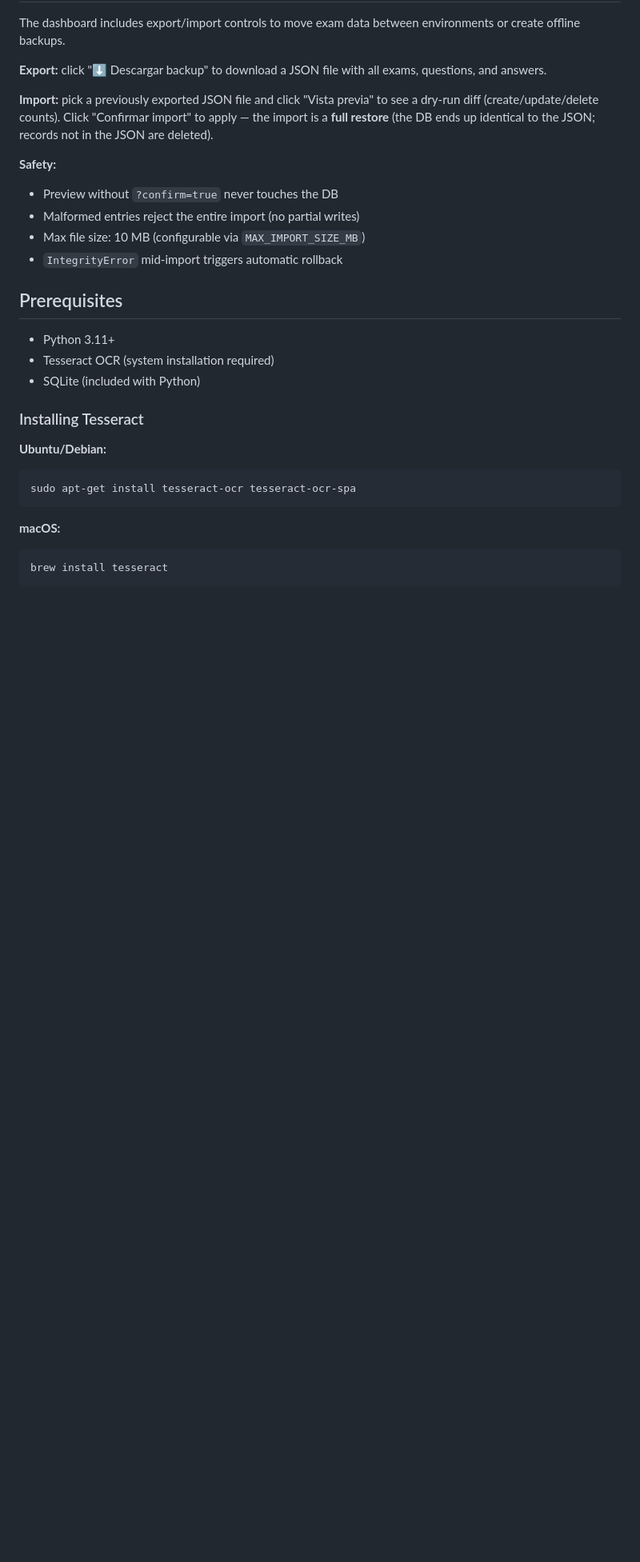
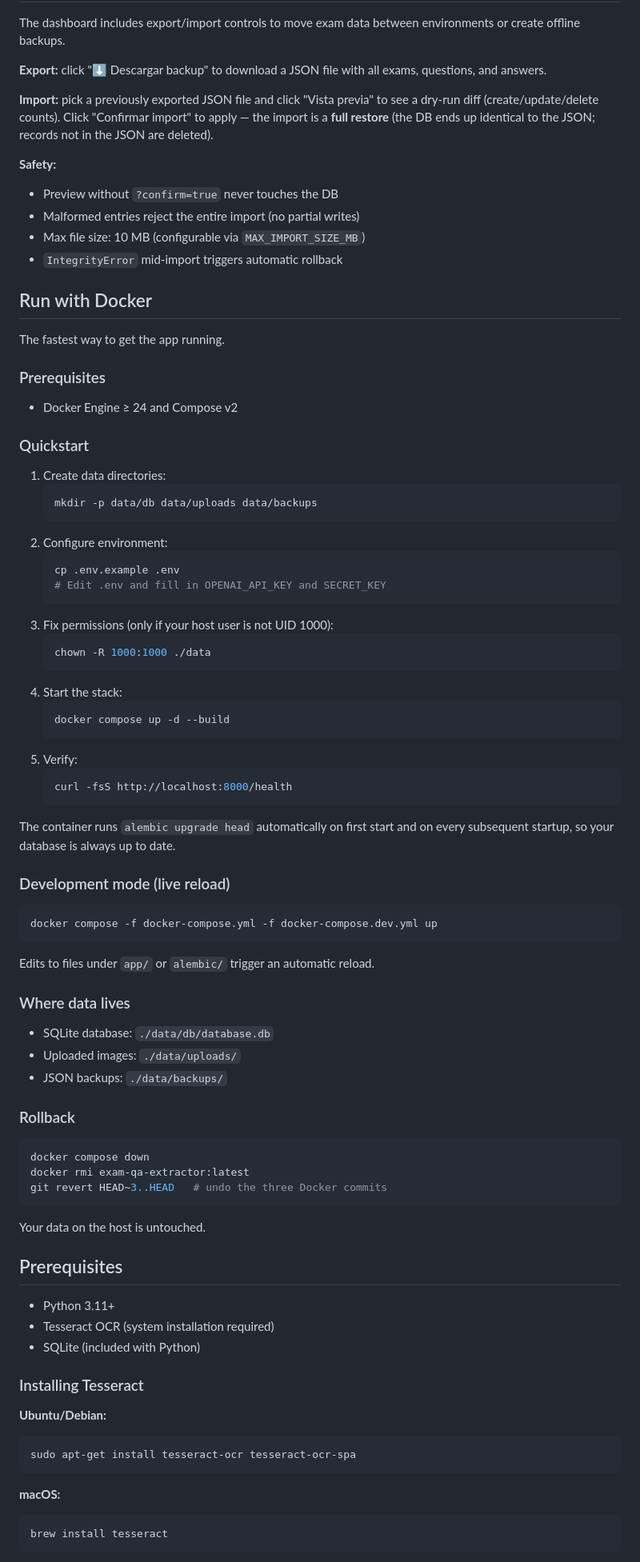
Before and after one commit to Dybalux/exam-qa-extractor, a Markdown page: README.md, the part around the change. Shown at 80% size. Drawn GitHub-style; blank space fills up the shorter version.

````diff
--- a/README.md
+++ b/README.md
@@ -26,6 +26,57 @@ The dashboard includes export/import controls to move exam data between environm
 - Malformed entries reject the entire import (no partial writes)
 - Max file size: 10 MB (configurable via `MAX_IMPORT_SIZE_MB`)
 - `IntegrityError` mid-import triggers automatic rollback
+
+## Run with Docker
+
+The fastest way to get the app running.
+
+### Prerequisites
+- Docker Engine ≥ 24 and Compose v2
+
+### Quickstart
+1. Create data directories:
+   ```bash
+   mkdir -p data/db data/uploads data/backups
+   ```
+2. Configure environment:
+   ```bash
+   cp .env.example .env
+   # Edit .env and fill in OPENAI_API_KEY and SECRET_KEY
+   ```
+3. Fix permissions (only if your host user is not UID 1000):
+   ```bash
+   chown -R 1000:1000 ./data
+   ```
+4. Start the stack:
+   ```bash
+   docker compose up -d --build
+   ```
+5. Verify:
+   ```bash
+   curl -fsS http://localhost:8000/health
+   ```
+
+The container runs `alembic upgrade head` automatically on first start and on every subsequent startup, so your database is always up to date.
+
+### Development mode (live reload)
+```bash
+docker compose -f docker-compose.yml -f docker-compose.dev.yml up
+```
+Edits to files under `app/` or `alembic/` trigger an automatic reload.
+
+### Where data lives
+- SQLite database: `./data/db/database.db`
+- Uploaded images: `./data/uploads/`
+- JSON backups: `./data/backups/`
+
+### Rollback
+```bash
+docker compose down
+docker rmi exam-qa-extractor:latest
+git revert HEAD~3..HEAD   # undo the three Docker commits
+```
+Your data on the host is untouched.
 
 ## Prerequisites
 
````
Also changed, not shown: README.es.md (+51 -0 lines), 1 other file.
